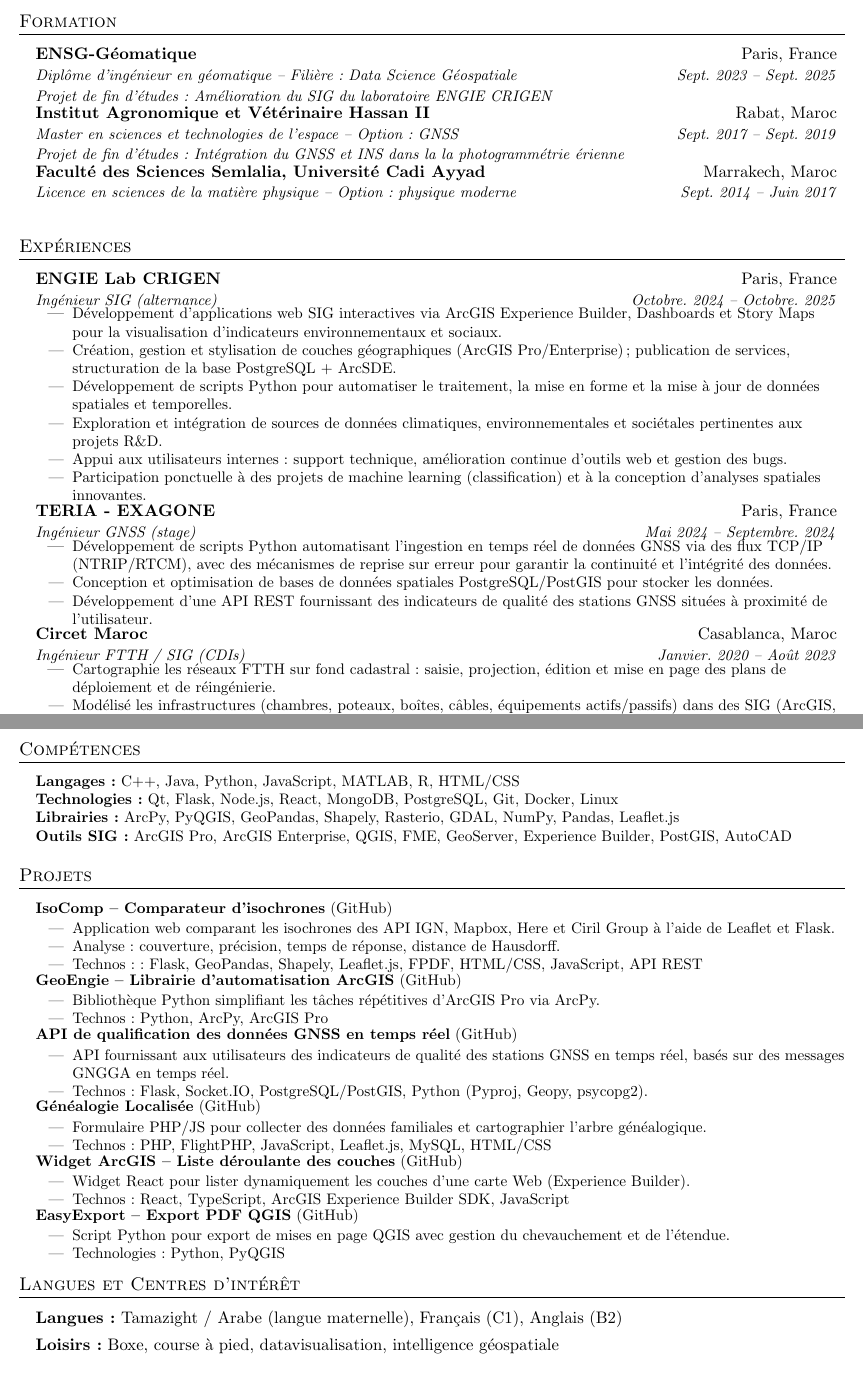
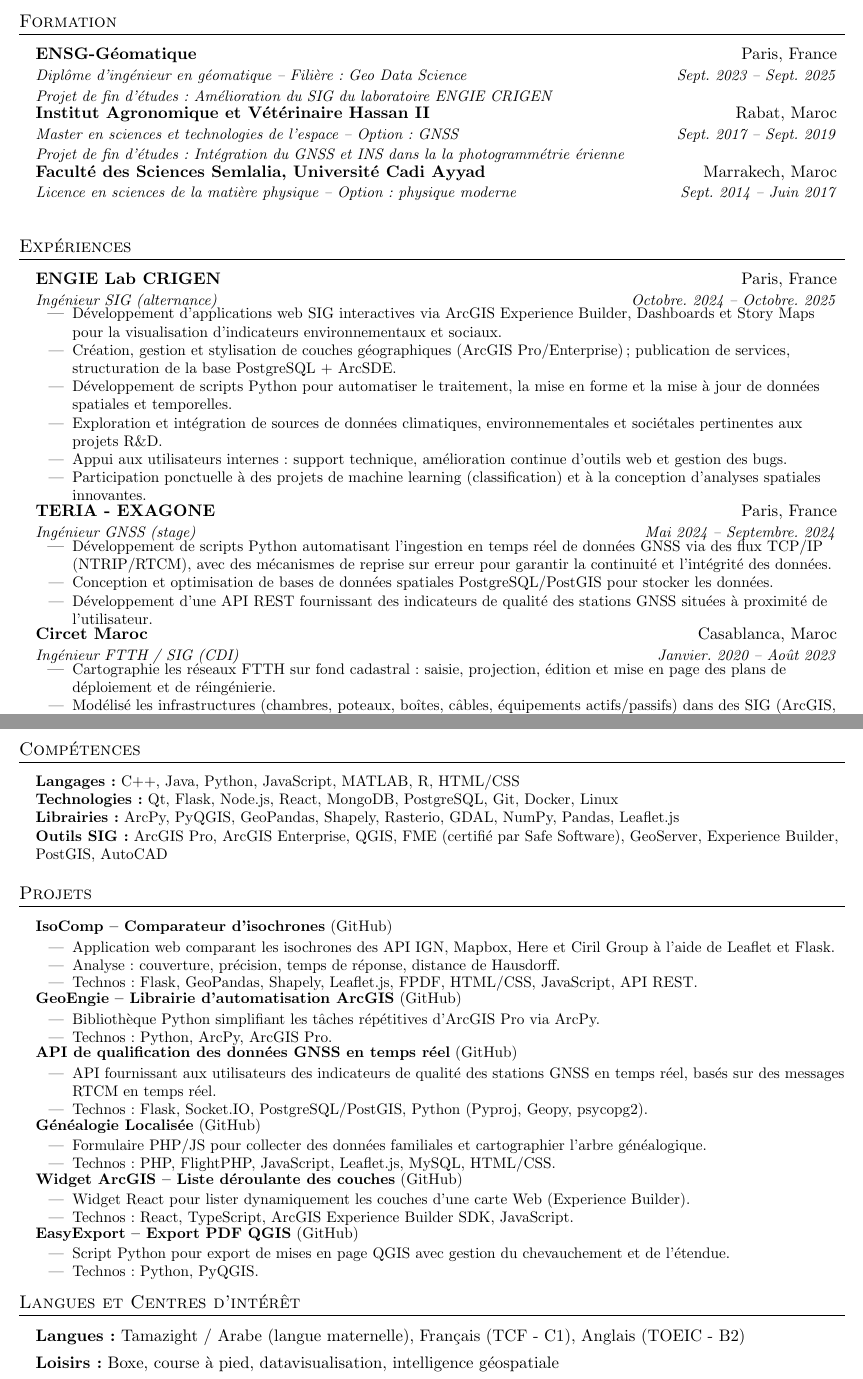
Before and after one commit to MohamedRizki/MRizki-CV-French, a LaTeX document (main.tex): two parts of pages 1 and 2 of 2, joined at a grey line, cut so that both start at the same text. Compiled offline with pdfLaTeX.

Commit message:
Update main.tex

```diff
--- a/main.tex
+++ b/main.tex
@@ -99,7 +99,7 @@
 
   \resumeEducationHeading
     {ENSG-Géomatique}{Paris, France}
-    {Diplôme d’ingénieur en géomatique – Filière : Data Science Géospatiale}{Sept. 2023 -- Sept. 2025}
+    {Diplôme d’ingénieur en géomatique – Filière : Geo Data Science}{Sept. 2023 -- Sept. 2025}
     {Projet de fin d’études : Amélioration du SIG du laboratoire ENGIE CRIGEN}{}
 
   \resumeEducationHeading
@@ -141,7 +141,7 @@
 
   \resumeSubheading
     {Circet Maroc}{Casablanca, Maroc}
-    {Ingénieur FTTH / SIG (CDIs)}{Janvier. 2020 -- Août 2023}
+    {Ingénieur FTTH / SIG (CDI)}{Janvier. 2020 -- Août 2023}
     \resumeItemListStart
       \resumeItem{Cartographie les réseaux FTTH sur fond cadastral : saisie, projection, édition et mise en page des plans de déploiement et de réingénierie.}
       \resumeItem{Modélisé les infrastructures (chambres, poteaux, boîtes, câbles, équipements actifs/passifs) dans des SIG (ArcGIS, QGIS, NetGeo), avec organisation des couches thématiques.}
@@ -160,7 +160,7 @@
     \textbf{Langages :} C++, Java, Python, JavaScript, MATLAB, R, HTML/CSS \\
     \textbf{Technologies :} Qt, Flask, Node.js, React, MongoDB, PostgreSQL, Git, Docker, Linux \\
     \textbf{Librairies :} ArcPy, PyQGIS, GeoPandas, Shapely, Rasterio, GDAL, NumPy, Pandas, Leaflet.js \\
-    \textbf{Outils SIG :} ArcGIS Pro, ArcGIS Enterprise, QGIS, FME, GeoServer, Experience Builder, PostGIS, AutoCAD
+    \textbf{Outils SIG :} ArcGIS Pro, ArcGIS Enterprise, QGIS, FME (certifié par Safe Software), GeoServer, Experience Builder, PostGIS, AutoCAD
   }}
 \resumeSubHeadingListEnd
 
@@ -173,27 +173,49 @@
   \resumeItemListStart
     \resumeItem{Application web comparant les isochrones des API IGN, Mapbox, Here et Ciril Group à l'aide de Leaflet et Flask.}
     \resumeItem{Analyse : couverture, précision, temps de réponse, distance de Hausdorff.}
-    \resumeItem{Technos : : Flask, GeoPandas, Shapely, Leaflet.js, FPDF, HTML/CSS, JavaScript, API REST}
+    \resumeItem{Technos : Flask, GeoPandas, Shapely, Leaflet.js, FPDF, HTML/CSS, JavaScript, API REST.}
   \resumeItemListEnd
 
   \resumeItem{\textbf{GeoEngie – Librairie d’automatisation ArcGIS} \href{https://github.com/MohamedRizki/Geo-ENGIE}{(GitHub)}}
   \resumeItemListStart
     \resumeItem{Bibliothèque Python simplifiant les tâches répétitives d'ArcGIS Pro via ArcPy.}
-    \resumeItem{Technos : Python, ArcPy, ArcGIS Pro}
+    \resumeItem{Technos : Python, ArcPy, ArcGIS Pro.}
   \resumeItemListEnd
 
   \resumeItem{\textbf{API de qualification des données GNSS en temps réel} \href{https://github.com/MohamedRizki/GNSS-Quality-API}{(GitHub)}}
   \resumeItemListStart
-    \resumeItem{API fournissant aux utilisateurs des indicateurs de qualité des stations GNSS en temps réel, basés sur des messages GNGGA en temps réel.}
+    \resumeItem{API fournissant aux utilisateurs des indicateurs de qualité des stations GNSS en temps réel, basés sur des messages RTCM en temps réel.}
     \resumeItem{Technos : Flask, Socket.IO, PostgreSQL/PostGIS, Python (Pyproj, Geopy, psycopg2).}
   \resumeItemListEnd
 
   \resumeItem{\textbf{Généalogie Localisée} \href{https://github.com/MohamedRizki/GenealogieLocalisee}{(GitHub)}}
   \resumeItemListStart
     \resumeItem{Formulaire PHP/JS pour collecter des données familiales et cartographier l’arbre généalogique.}
-    \resumeItem{Technos : PHP, FlightPHP, JavaScript, Leaflet.js, MySQL, HTML/CSS}
+    \resumeItem{Technos : PHP, FlightPHP, JavaScript, Leaflet.js, MySQL, HTML/CSS.}
   \resumeItemListEnd
 
+  \resumeItem{\textbf{Widget ArcGIS – Liste déroulante des couches} \href{https://github.com/MohamedRizki/Drop-Down-List-Of-Layers}{(GitHub)}}
+  \resumeItemListStart
+    \resumeItem{Widget React pour lister dynamiquement les couches d’une carte Web (Experience Builder).}
+    \resumeItem{Technos : React, TypeScript, ArcGIS Experience Builder SDK, JavaScript.}
+  \resumeItemListEnd
+
+  \resumeItem{\textbf{EasyExport – Export PDF QGIS} \href{https://github.com/MohamedRizki/EasyExport}{(GitHub)}}
+  \resumeItemListStart
+    \resumeItem{Script Python pour export de mises en page QGIS avec gestion du chevauchement et de l’étendue.}
+    \resumeItem{Technos: Python, PyQGIS.}
+  \resumeItemListEnd
+
+\resumeSubHeadingListEnd
+
+\section{Langues et Centres d’intérêt}
+\vspace{3pt}
+\resumeSubHeadingListStart
+  \item{\textbf{Langues :} Tamazight / Arabe (langue maternelle), Français (TCF - C1), Anglais (TOEIC - B2)}
+  \item{\textbf{Loisirs :} Boxe, course à pied, datavisualisation, intelligence géospatiale}
+\resumeSubHeadingListEnd
+
+\end{document}
   \resumeItem{\textbf{Widget ArcGIS – Liste déroulante des couches} \href{https://github.com/MohamedRizki/Drop-Down-List-Of-Layers}{(GitHub)}}
   \resumeItemListStart
     \resumeItem{Widget React pour lister dynamiquement les couches d’une carte Web (Experience Builder).}
```
Also changed, not shown: main.tex (2 more changed lines).
